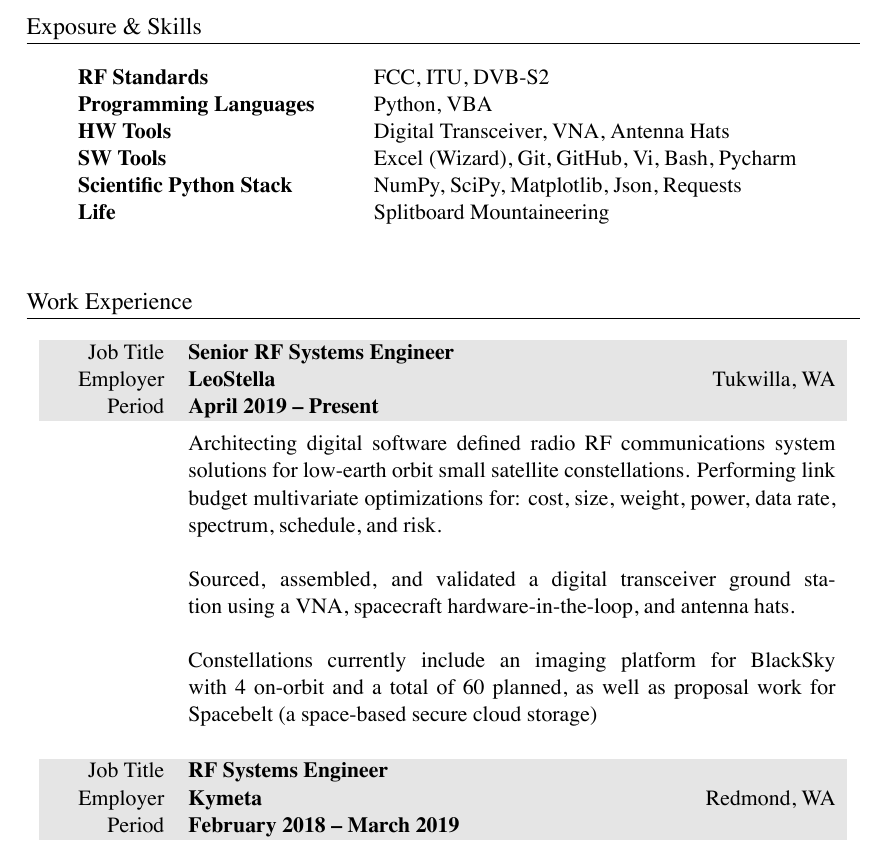
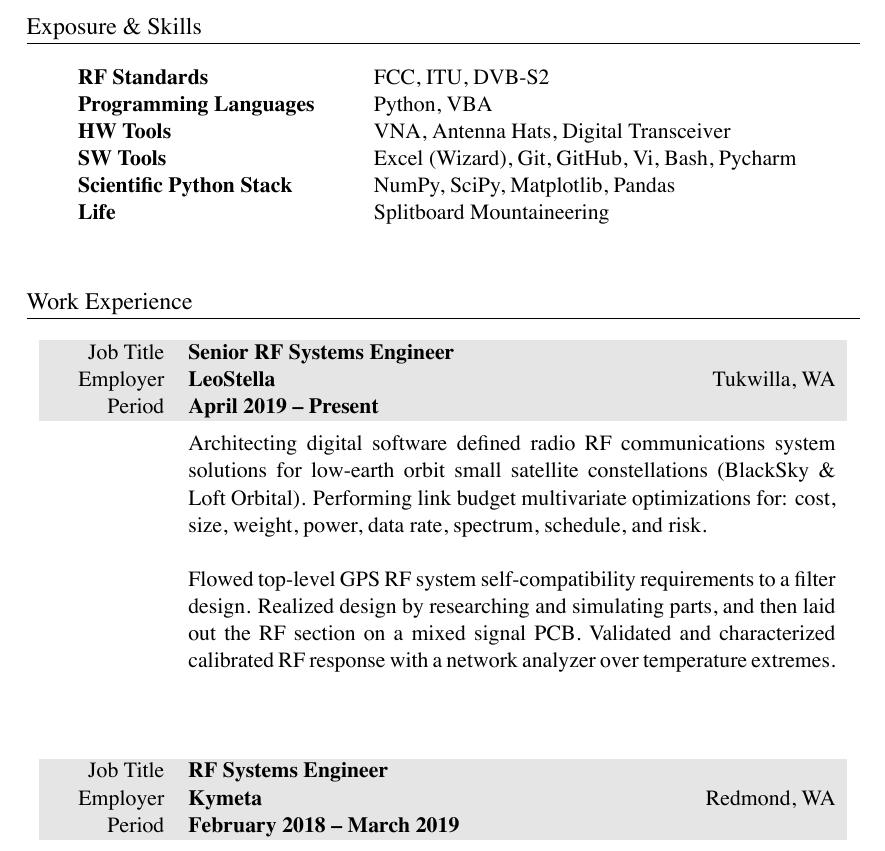
Before and after one commit to markopfell/life, a LaTeX CV (work/resume/mark_opfell,resume.tex): part of page 1 of 2, cut so that both start at the same text. The pictures show the PDF file work/resume/mark_opfell,resume.pdf that the author committed with the source.

Commit message:
Reworked hands-on testing section for rf pcb and exposure/skills

```diff
--- a/work/resume/mark_opfell,resume.tex
+++ b/work/resume/mark_opfell,resume.tex
@@ -57,9 +57,9 @@
 \begin{tabular}{ @{} >{\bfseries}l @{\hspace{6ex}} l }
 RF Standards & FCC, ITU, DVB-S2 \\
 Programming Languages & Python, VBA\\
-HW Tools & Digital Transceiver, VNA, Antenna Hats\\
+HW Tools & VNA, Antenna Hats, Digital Transceiver\\
 SW Tools & Excel (Wizard), Git, GitHub, Vi, Bash, Pycharm\\
-Scientific Python Stack & NumPy, SciPy, Matplotlib, Json, Requests \\
+Scientific Python Stack & NumPy, SciPy, Matplotlib, Pandas \\
 Life & Splitboard Mountaineering \\
 \\
 \end{tabular}
@@ -74,13 +74,12 @@
 %total yearly compensation:$115k + 10k bonus + 0k bonus,, Senior RF Engineer, company_size=40
 &
 \vspace{-0.15 cm}
-Architecting digital software defined radio RF communications system solutions for low-earth orbit small satellite constellations.  Performing link budget multivariate optimizations for: cost, size, weight, power, data rate, spectrum, schedule, and risk.
+Architecting digital software defined radio RF communications system solutions for low-earth orbit small satellite constellations (BlackSky \& Loft Orbital).  Performing link budget multivariate optimizations for: cost, size, weight, power, data rate, spectrum, schedule, and risk.
 \newline
 \newline
-Sourced, assembled, and validated a digital transceiver ground station using a VNA, spacecraft hardware-in-the-loop, and antenna hats.
+Flowed top-level GPS RF system self-compatibility requirements to a filter design. Realized design by researching and simulating parts, and then laid out the RF section on a mixed signal PCB.  Validated and characterized calibrated RF response with a network analyzer over temperature extremes.
 \newline
 \newline
-Constellations currently include an imaging platform for BlackSky with 4 on-orbit and a total of 60 planned, as well as proposal work for Spacebelt (a space-based secure cloud storage)
 \\
 \\
 \end{tabularx}
```
Also changed, not shown: work/resume/mark_opfell,resume.pdf, work/resume/mark_opfell,resume.tex (4 more changed lines).
